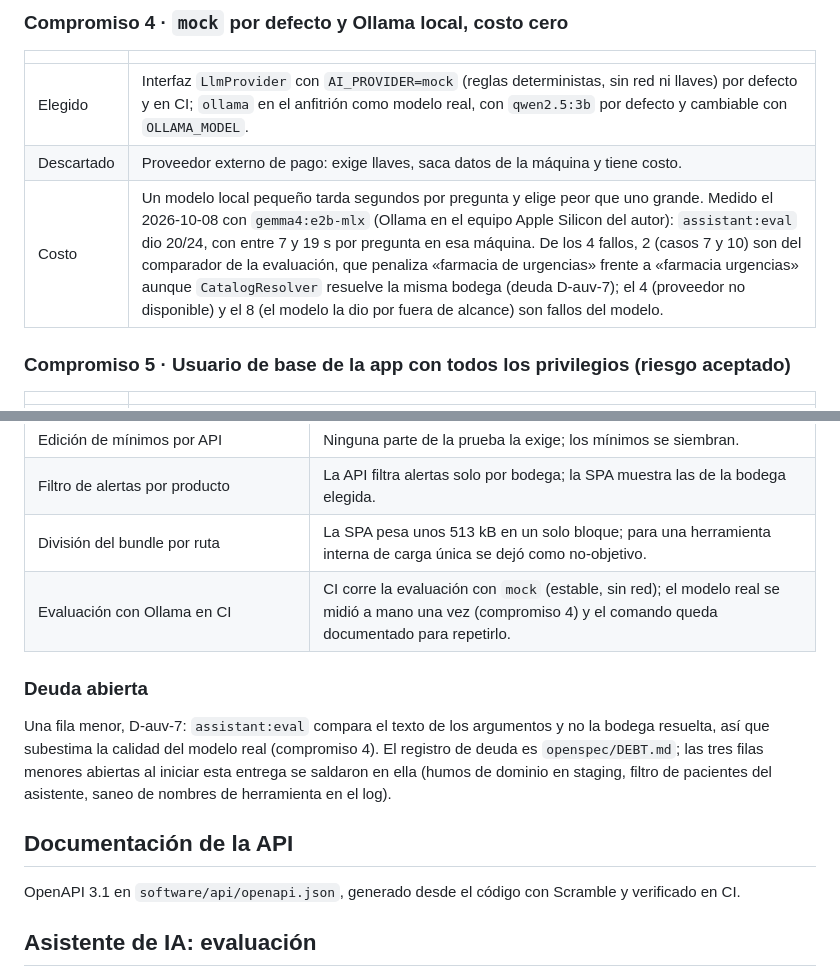
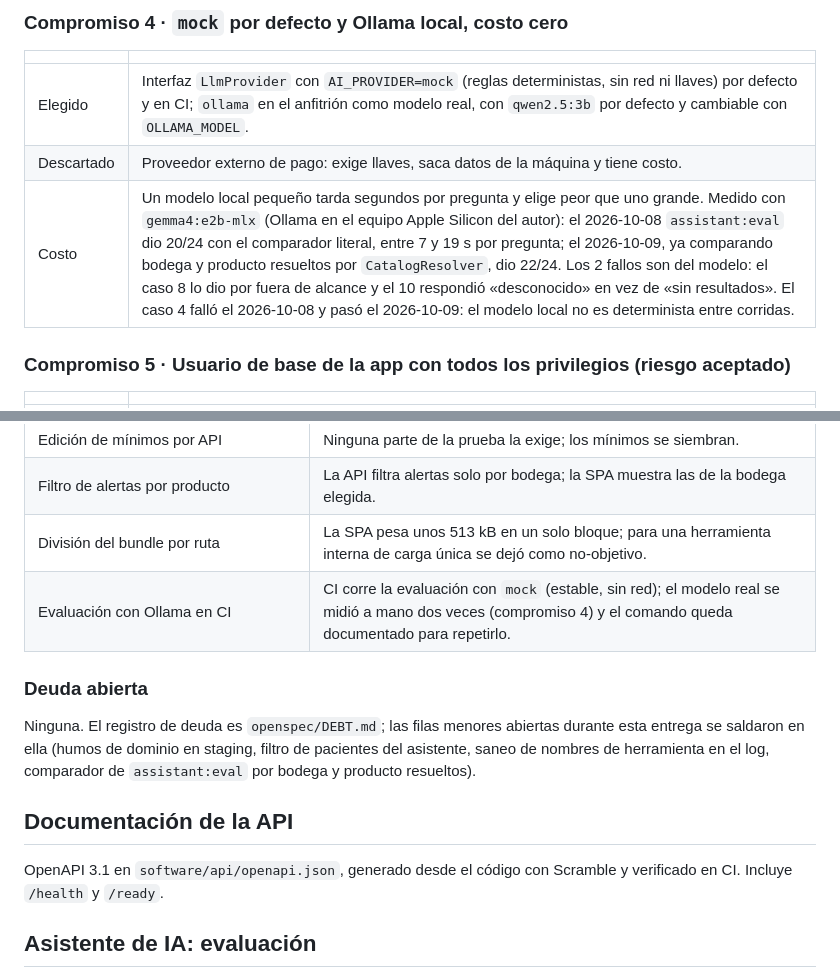
Before and after one commit to pedrozopayares/Dispensart, a Markdown page: README.md, 2 parts joined by grey strips. GitHub-like rendering.

```diff
--- a/README.md
+++ b/README.md
@@ -80,7 +80,7 @@ con `SEED_USER_PASSWORD`, que solo tiene efecto al crear cada usuario (la siembr
 |---|---|
 | Elegido | Interfaz `LlmProvider` con `AI_PROVIDER=mock` (reglas deterministas, sin red ni llaves) por defecto y en CI; `ollama` en el anfitrión como modelo real, con `qwen2.5:3b` por defecto y cambiable con `OLLAMA_MODEL`. |
 | Descartado | Proveedor externo de pago: exige llaves, saca datos de la máquina y tiene costo. |
-| Costo | Un modelo local pequeño tarda segundos por pregunta y elige peor que uno grande. Medido el 2026-10-08 con `gemma4:e2b-mlx` (Ollama en el equipo Apple Silicon del autor): `assistant:eval` dio 20/24, con entre 7 y 19 s por pregunta en esa máquina. De los 4 fallos, 2 (casos 7 y 10) son del comparador de la evaluación, que penaliza «farmacia de urgencias» frente a «farmacia urgencias» aunque `CatalogResolver` resuelve la misma bodega (deuda D-auv-7); el 4 (proveedor no disponible) y el 8 (el modelo la dio por fuera de alcance) son fallos del modelo. |
+| Costo | Un modelo local pequeño tarda segundos por pregunta y elige peor que uno grande. Medido con `gemma4:e2b-mlx` (Ollama en el equipo Apple Silicon del autor): el 2026-10-08 `assistant:eval` dio 20/24 con el comparador literal, entre 7 y 19 s por pregunta; el 2026-10-09, ya comparando bodega y producto resueltos por `CatalogResolver`, dio 22/24. Los 2 fallos son del modelo: el caso 8 lo dio por fuera de alcance y el 10 respondió «desconocido» en vez de «sin resultados». El caso 4 falló el 2026-10-08 y pasó el 2026-10-09: el modelo local no es determinista entre corridas. |
 
 ### Compromiso 5 · Usuario de base de la app con todos los privilegios (riesgo aceptado)
 
@@ -130,18 +130,17 @@ con `SEED_USER_PASSWORD`, que solo tiene efecto al crear cada usuario (la siembr
 | Edición de mínimos por API | Ninguna parte de la prueba la exige; los mínimos se siembran. |
 | Filtro de alertas por producto | La API filtra alertas solo por bodega; la SPA muestra las de la bodega elegida. |
 | División del bundle por ruta | La SPA pesa unos 513 kB en un solo bloque; para una herramienta interna de carga única se dejó como no-objetivo. |
-| Evaluación con Ollama en CI | CI corre la evaluación con `mock` (estable, sin red); el modelo real se midió a mano una vez (compromiso 4) y el comando queda documentado para repetirlo. |
+| Evaluación con Ollama en CI | CI corre la evaluación con `mock` (estable, sin red); el modelo real se midió a mano dos veces (compromiso 4) y el comando queda documentado para repetirlo. |
 
 ### Deuda abierta
 
-Una fila menor, D-auv-7: `assistant:eval` compara el texto de los argumentos y no la bodega resuelta, así que
-subestima la calidad del modelo real (compromiso 4). El registro de deuda es `openspec/DEBT.md`; las tres filas
-menores abiertas al iniciar esta entrega se saldaron en ella (humos de dominio en staging, filtro de pacientes
-del asistente, saneo de nombres de herramienta en el log).
+Ninguna. El registro de deuda es `openspec/DEBT.md`; las filas menores abiertas durante esta entrega se saldaron
+en ella (humos de dominio en staging, filtro de pacientes del asistente, saneo de nombres de herramienta en el
+log, comparador de `assistant:eval` por bodega y producto resueltos).
 
 ## Documentación de la API
 
-OpenAPI 3.1 en `software/api/openapi.json`, generado desde el código con Scramble y verificado en CI.
+OpenAPI 3.1 en `software/api/openapi.json`, generado desde el código con Scramble y verificado en CI. Incluye `/health` y `/ready`.
 
 ## Asistente de IA: evaluación
 
```
Also changed, not shown: software/docs/asistente.md (+5 -5 lines).
